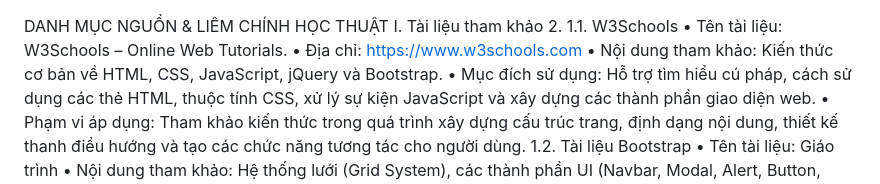
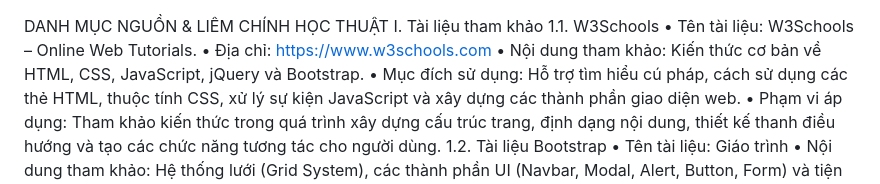
Before and after one commit to linhlnk66sptin-lgtm/ICT0023-K66-Nhom04-Cam_nang_tan_sinh_vien_Tay_Bac, a Markdown page: SOURCES.md, the part around the change. Rendered like a GitHub page.

```diff
--- a/SOURCES.md
+++ b/SOURCES.md
@@ -1,6 +1,6 @@
 DANH MỤC NGUỒN & LIÊM CHÍNH HỌC THUẬT
 I.	Tài liệu tham khảo
-2.	1.1. W3Schools
+1.1. W3Schools
 •	Tên tài liệu: W3Schools – Online Web Tutorials.
 •	Địa chỉ: https://www.w3schools.com
 •	Nội dung tham khảo: Kiến thức cơ bản về HTML, CSS, JavaScript, jQuery và Bootstrap.
```
